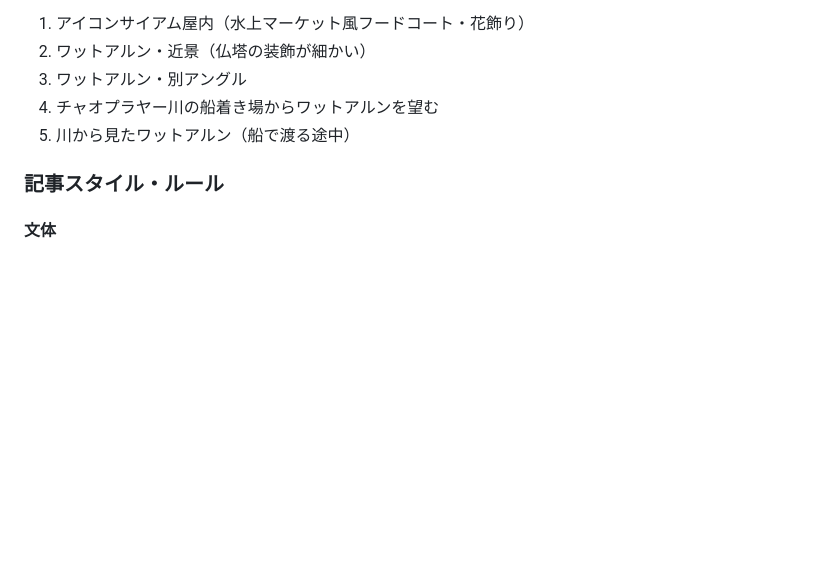
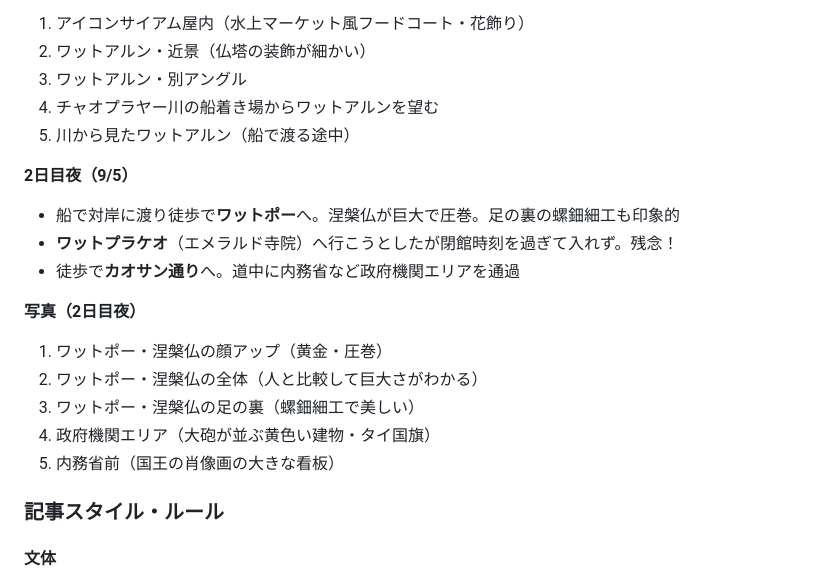
Before and after one commit to k19771106-pixel/sedori-kanri, a Markdown page: CLAUDE.md, the part around the change. Rendered like a GitHub page; blank space fills up the shorter version.

Commit message:
CLAUDE.md更新：バンコク2日目夜のあらすじを追記
https://claude.ai/code/session_017Zs2cVu2nhkcS8assZPK5z

```diff
--- a/CLAUDE.md
+++ b/CLAUDE.md
@@ -89,6 +89,18 @@
 4. チャオプラヤー川の船着き場からワットアルンを望む
 5. 川から見たワットアルン（船で渡る途中）
 
+**2日目夜（9/5）**
+- 船で対岸に渡り徒歩で**ワットポー**へ。涅槃仏が巨大で圧巻。足の裏の螺鈿細工も印象的
+- **ワットプラケオ**（エメラルド寺院）へ行こうとしたが閉館時刻を過ぎて入れず。残念！
+- 徒歩で**カオサン通り**へ。道中に内務省など政府機関エリアを通過
+
+**写真（2日目夜）**
+1. ワットポー・涅槃仏の顔アップ（黄金・圧巻）
+2. ワットポー・涅槃仏の全体（人と比較して巨大さがわかる）
+3. ワットポー・涅槃仏の足の裏（螺鈿細工で美しい）
+4. 政府機関エリア（大砲が並ぶ黄色い建物・タイ国旗）
+5. 内務省前（国王の肖像画の大きな看板）
+
 ### 記事スタイル・ルール
 
 #### 文体
```
